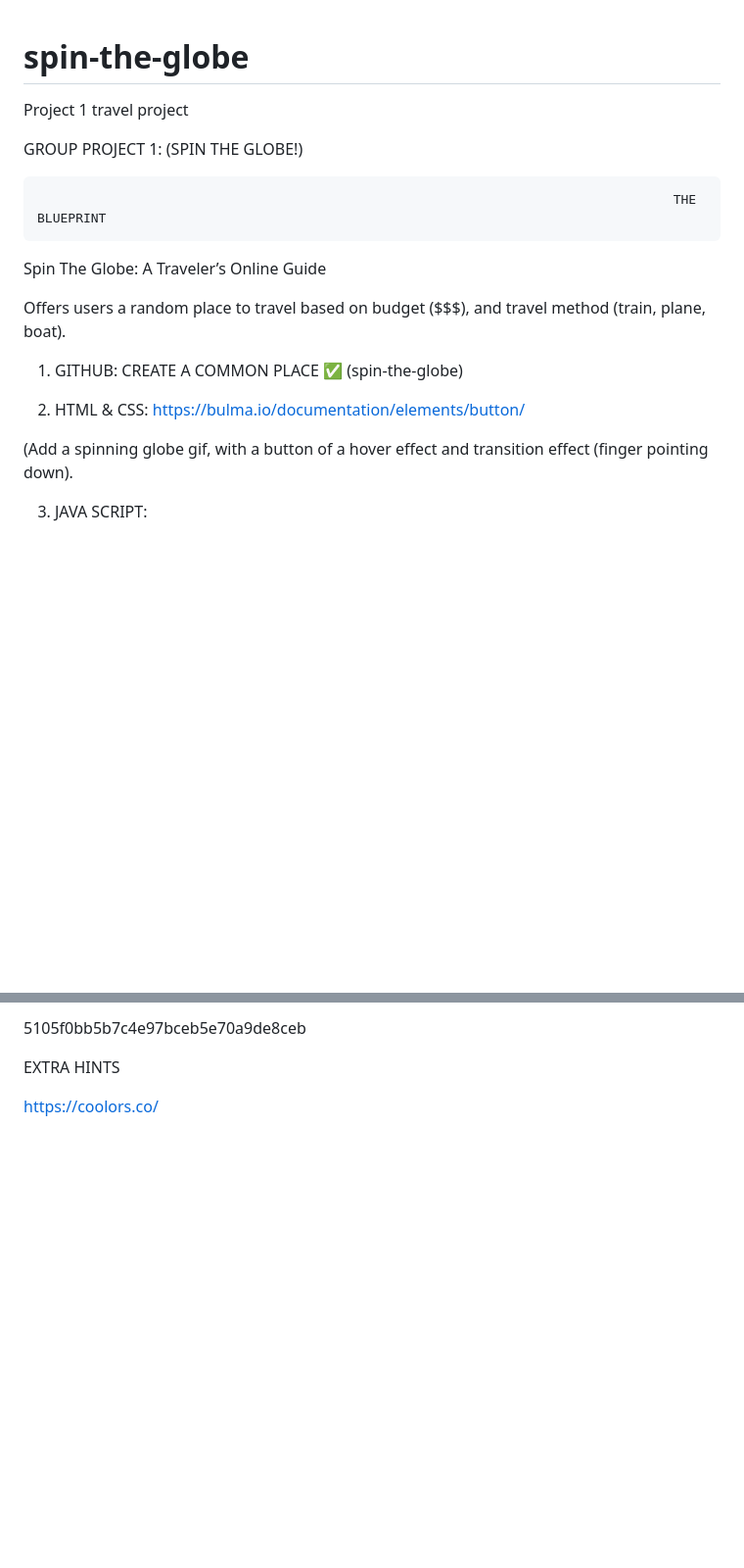
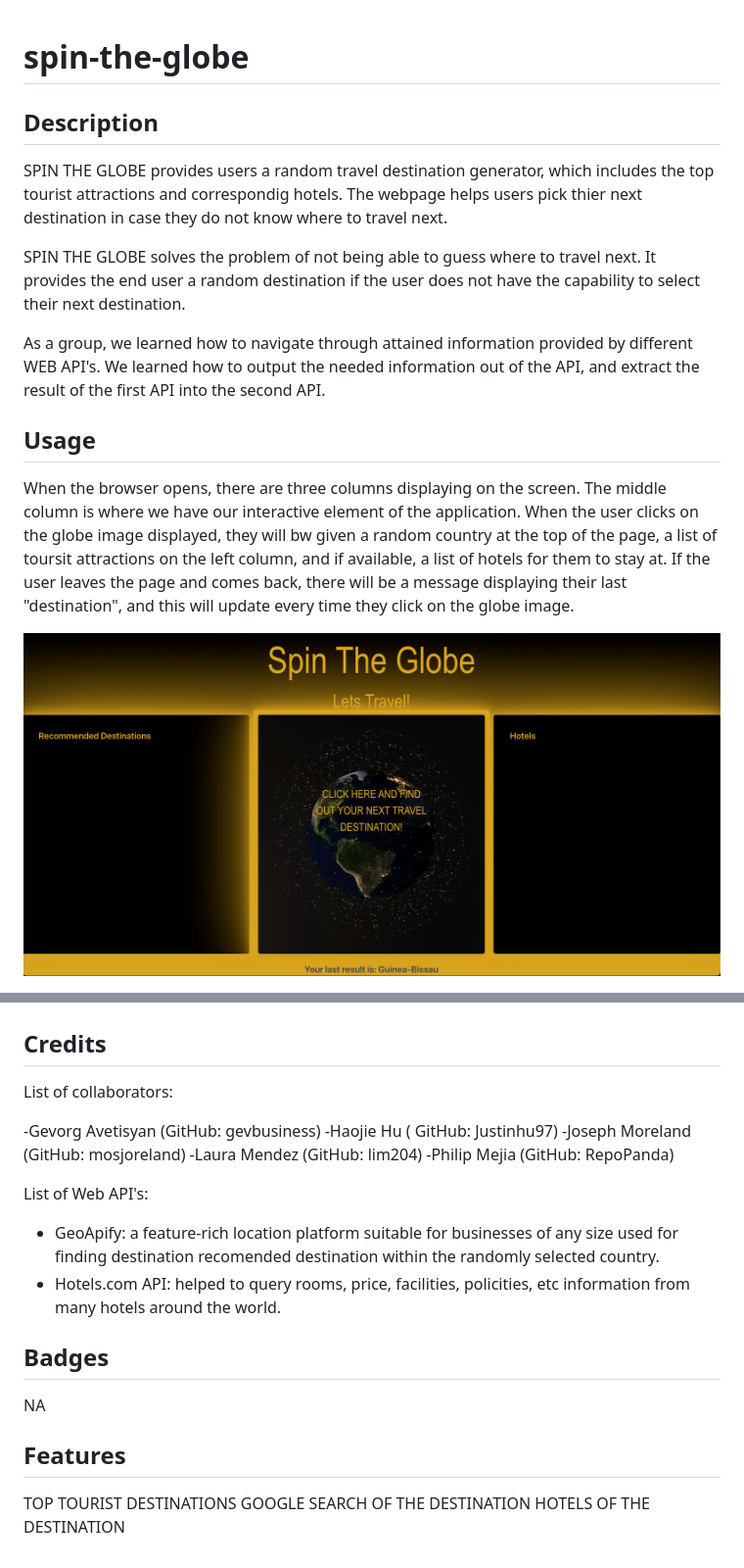
Before and after one commit to RepoPanda/spin-the-globe, a Markdown page: README.md, 2 parts joined by grey strips. Shown at 98% size. Drawn GitHub-style; pictures changed too: assets/images/Screenshot 2023-04-06 at 9.54.57 PM.png (added); blank space fills up the shorter version.

Commit message:
final version project 1.0

```diff
--- a/README.md
+++ b/README.md
@@ -1,18 +1,16 @@
 # spin-the-globe
-Project 1 travel project
 
-GROUP PROJECT 1: (SPIN THE GLOBE!)
+## Description
+SPIN THE GLOBE provides users a random travel destination generator, which includes the top tourist attractions and correspondig hotels. The webpage helps users pick thier next destination in case they do not know where to travel next.
 
-                                                                                       THE BLUEPRINT
-Spin The Globe: A Traveler’s Online Guide
+SPIN THE GLOBE solves the problem of not being able to guess where to travel next. It provides the end user a random destination if the user does not have the capability to select their next destination.
 
-Offers users a random place to travel based on budget ($$$), and travel method (train, plane, boat).
+As a group, we learned how to navigate through attained information provided by different WEB API's. We learned how to output the needed information out of the API, and extract the result of the first API into the second API.
 
-1. GITHUB: CREATE A COMMON PLACE ✅ (spin-the-globe)
 
-2. HTML & CSS: https://bulma.io/documentation/elements/button/
+## Usage
 
-(Add a spinning globe gif, with a button of a hover effect and transition effect (finger pointing down).
+When the browser opens, there are three columns displaying on the screen. The middle column is where we have our interactive element of the application. When the user clicks on the globe image displayed, they will bw given a random country at the top of the page, a list of toursit attractions on the left column, and if available, a list of hotels for them to stay at. If the user leaves the page and comes back, there will be a message displaying their last "destination", and this will update every time they click on the globe image.
 
-3. JAVA SCRIPT:
+![Webpage before the user clicks](.assets/images/../../assets/images/Screenshot%202023-04-06%20at%209.54.57%20PM.png)
 
@@ -20,6 +18,27 @@ Offers users a random place to travel based on budget ($$$), and travel method (
 
-5105f0bb5b7c4e97bceb5e70a9de8ceb
 
-EXTRA HINTS
+## Credits
 
-https://coolors.co/
+
+
+List of collaborators:
+
+-Gevorg Avetisyan (GitHub: gevbusiness)
+-Haojie Hu ( GitHub: Justinhu97)
+-Joseph Moreland (GitHub: mosjoreland)
+-Laura Mendez (GitHub: lim204)
+-Philip Mejia (GitHub: RepoPanda)
+
+List of Web API's:
+- GeoApify: a feature-rich location platform suitable for businesses of any size used for finding destination recomended destination within the  randomly selected country.
+- Hotels.com API: helped to query rooms, price, facilities, policities, etc information from many hotels around the world.
+
+## Badges
+
+NA
+
+## Features
+
+TOP TOURIST DESTINATIONS
+GOOGLE SEARCH OF THE DESTINATION
+HOTELS OF THE DESTINATION
```
Also changed, not shown: other parts of README.md (+1 -1 lines), 4 other files.
